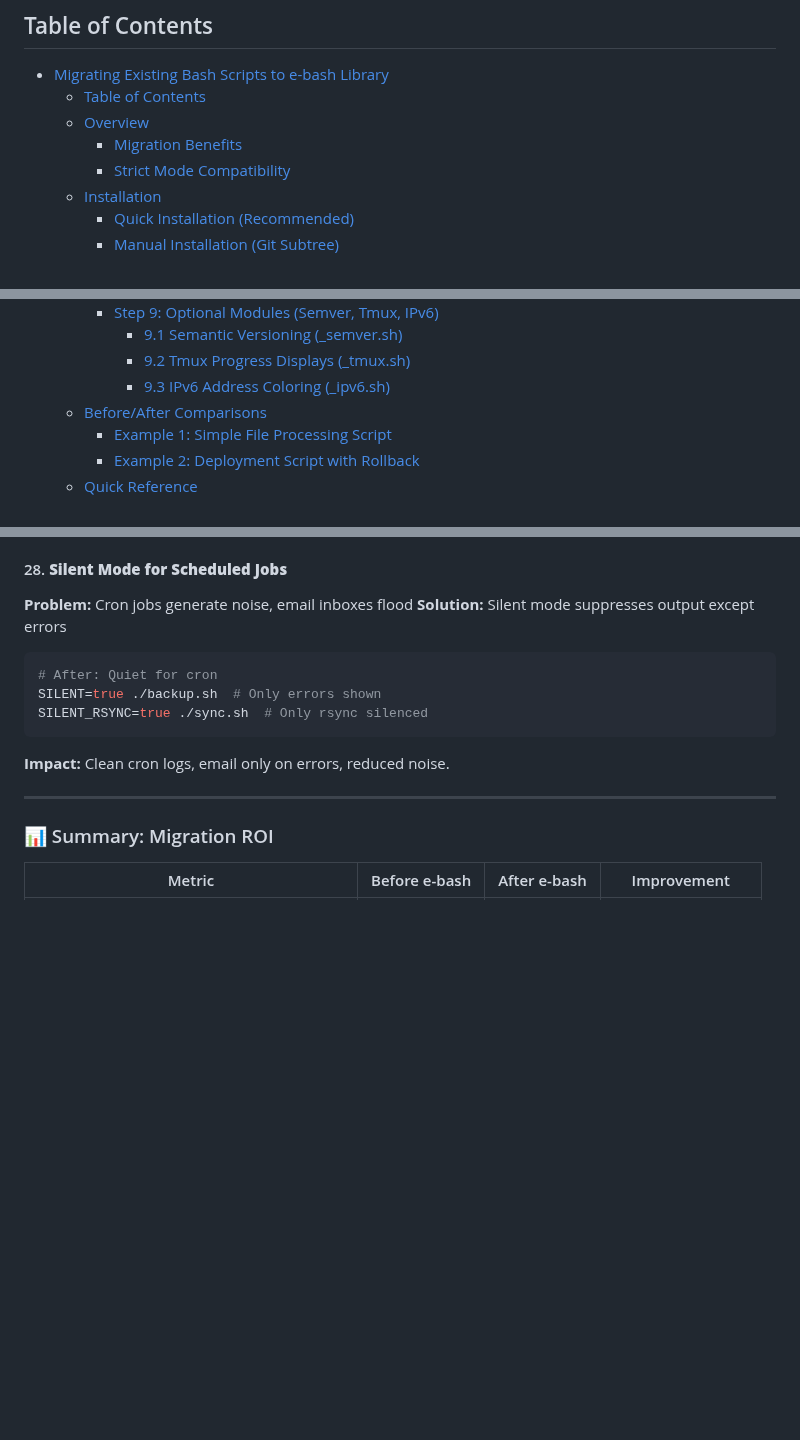
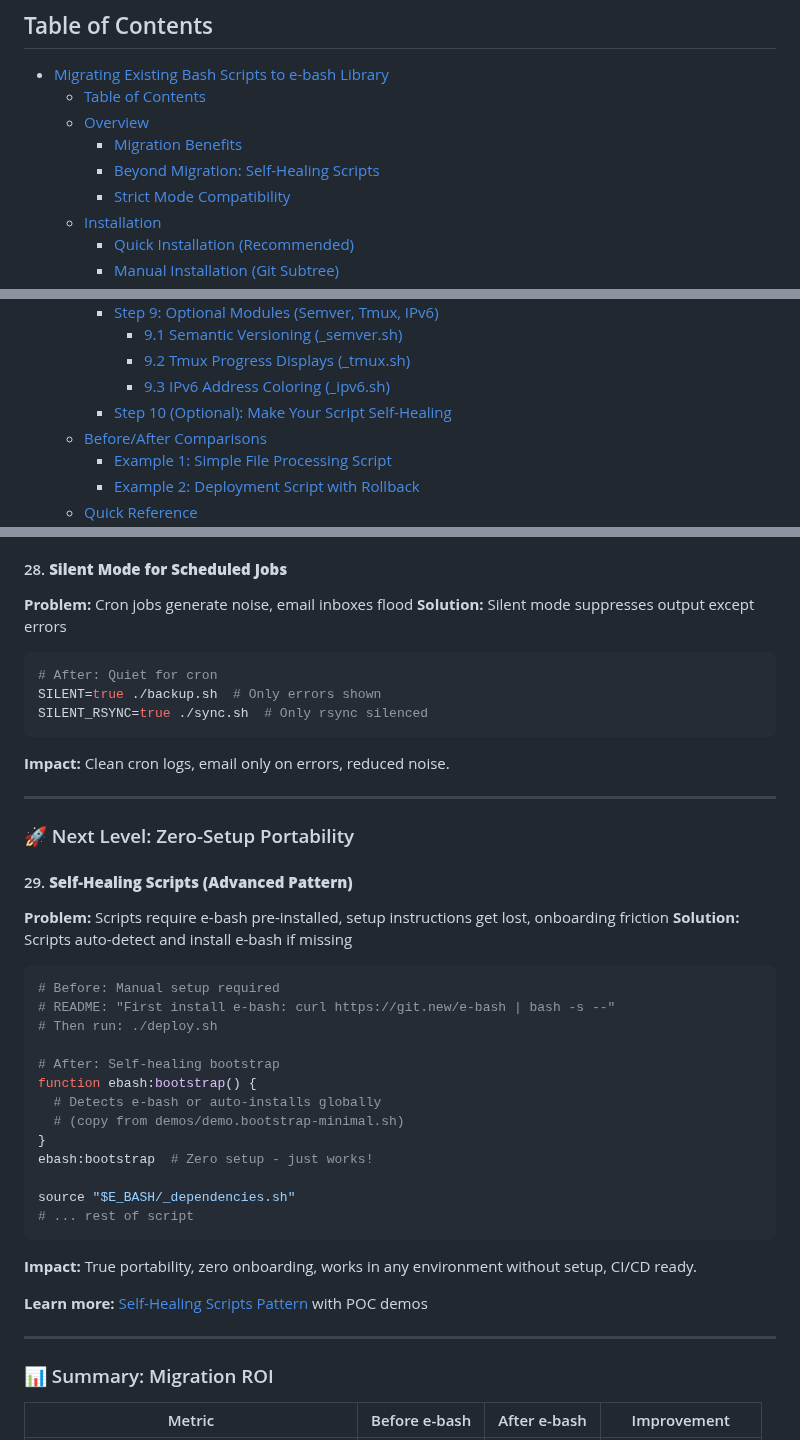
Before and after one commit to OleksandrKucherenko/e-bash, a Markdown page: docs/public/migration-guide.md, 3 parts joined by grey strips. GitHub-like rendering; blank space fills up the shorter version.

````diff
--- a/docs/public/migration-guide.md
+++ b/docs/public/migration-guide.md
@@ -10,6 +10,7 @@ A comprehensive guide for transforming legacy Bash scripts into modern, maintain
   - [Table of Contents](#table-of-contents)
   - [Overview](#overview)
     - [Migration Benefits](#migration-benefits)
+    - [Beyond Migration: Self-Healing Scripts](#beyond-migration-self-healing-scripts)
     - [Strict Mode Compatibility](#strict-mode-compatibility)
   - [Installation](#installation)
     - [Quick Installation (Recommended)](#quick-installation-recommended)
@@ -44,6 +45,7 @@ A comprehensive guide for transforming legacy Bash scripts into modern, maintain
       - [9.1 Semantic Versioning (\_semver.sh)](#91-semantic-versioning-_semversh)
       - [9.2 Tmux Progress Displays (\_tmux.sh)](#92-tmux-progress-displays-_tmuxsh)
       - [9.3 IPv6 Address Coloring (\_ipv6.sh)](#93-ipv6-address-coloring-_ipv6sh)
+    - [Step 10 (Optional): Make Your Script Self-Healing](#step-10-optional-make-your-script-self-healing)
   - [Before/After Comparisons](#beforeafter-comparisons)
     - [Example 1: Simple File Processing Script](#example-1-simple-file-processing-script)
     - [Example 2: Deployment Script with Rollback](#example-2-deployment-script-with-rollback)
@@ -816,6 +845,34 @@ SILENT_RSYNC=true ./sync.sh  # Only rsync silenced
 ```
 
 **Impact:** Clean cron logs, email only on errors, reduced noise.
+
+---
+
+### 🚀 Next Level: Zero-Setup Portability
+
+#### 29. **Self-Healing Scripts (Advanced Pattern)**
+**Problem:** Scripts require e-bash pre-installed, setup instructions get lost, onboarding friction
+**Solution:** Scripts auto-detect and install e-bash if missing
+
+```bash
+# Before: Manual setup required
+# README: "First install e-bash: curl https://git.new/e-bash | bash -s --"
+# Then run: ./deploy.sh
+
+# After: Self-healing bootstrap
+function ebash:bootstrap() {
+  # Detects e-bash or auto-installs globally
+  # (copy from demos/demo.bootstrap-minimal.sh)
+}
+ebash:bootstrap  # Zero setup - just works!
+
+source "$E_BASH/_dependencies.sh"
+# ... rest of script
+```
+
+**Impact:** True portability, zero onboarding, works in any environment without setup, CI/CD ready.
+
+**Learn more:** [Self-Healing Scripts Pattern](./self-healing-scripts.md) with POC demos
 
 ---
 
````
Also changed, not shown: other parts of docs/public/migration-guide.md (+106 -0 lines).
